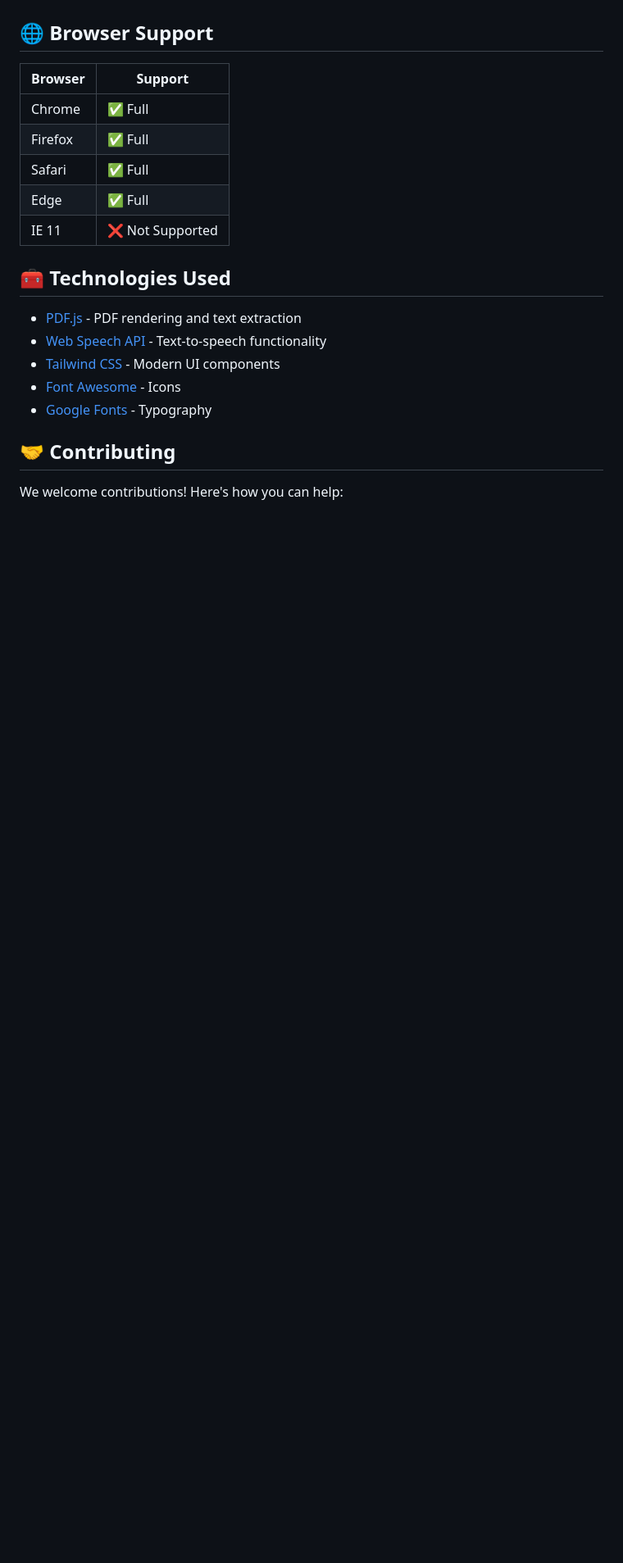
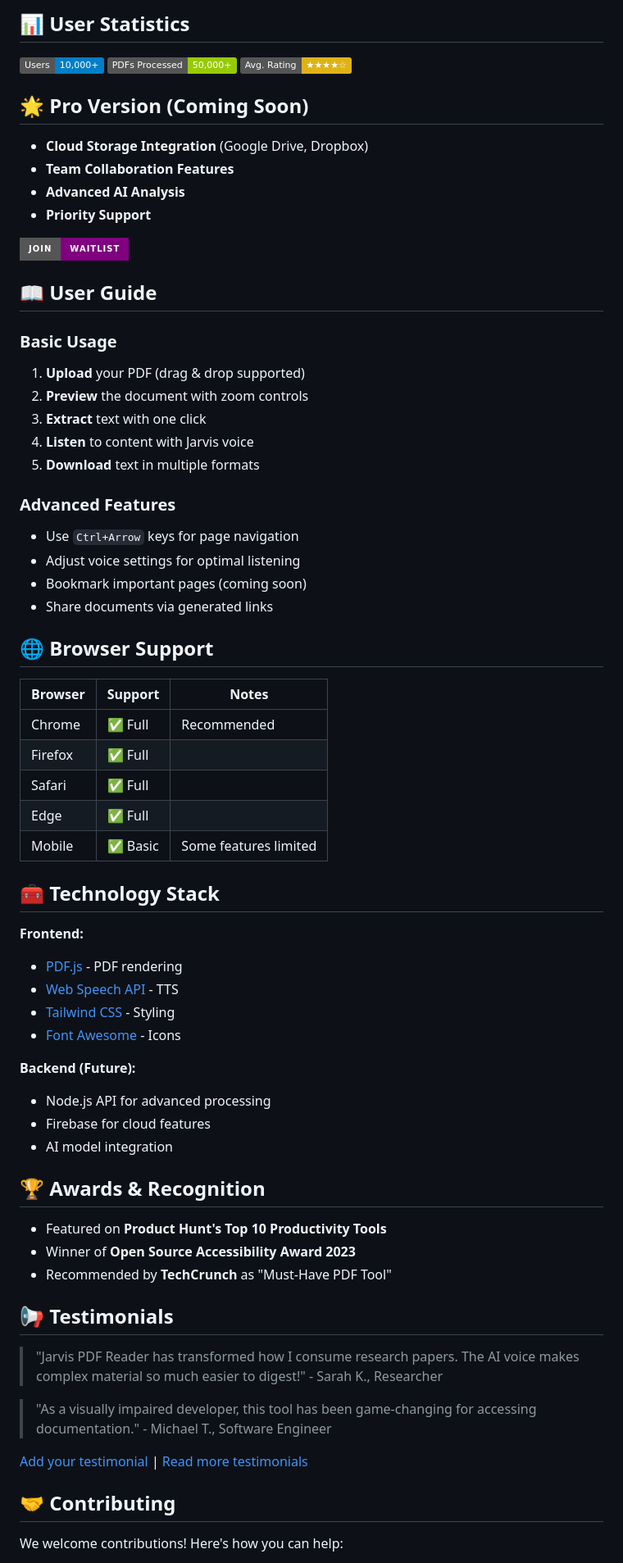
Before and after one commit to mithleshprasad/pdf_reader_jarvis, a Markdown page: README.md, the part around the change printed below. Shown: that part at 82% size. GitHub-like rendering; badges without logos; blank space fills up the shorter version.

```diff
--- a/README.md
+++ b/README.md
@@ -51,21 +62,69 @@ Simply visit the [live demo](https://mithleshprasad.github.io/pdf_reader_jarvis/
+## 📊 User Statistics
+
+![Users](https://img.shields.io/badge/Users-10,000+-blue)
+![PDFs Processed](https://img.shields.io/badge/PDFs%20Processed-50,000+-green)
+![Avg. Rating](https://img.shields.io/badge/Avg.%20Rating-★★★★☆-yellow)
+
+## 🌟 Pro Version (Coming Soon)
+
+- **Cloud Storage Integration** (Google Drive, Dropbox)
+- **Team Collaboration Features**
+- **Advanced AI Analysis**
+- **Priority Support**
+
+[![Join Waitlist](https://img.shields.io/badge/JOIN-WAITLIST-purple?style=for-the-badge)](https://example.com/waitlist)
+
+## 📖 User Guide
+
+### Basic Usage
+1. **Upload** your PDF (drag & drop supported)
+2. **Preview** the document with zoom controls
+3. **Extract** text with one click
+4. **Listen** to content with Jarvis voice
+5. **Download** text in multiple formats
+
+### Advanced Features
+- Use `Ctrl+Arrow` keys for page navigation
+- Adjust voice settings for optimal listening
+- Bookmark important pages (coming soon)
+- Share documents via generated links
 
 ## 🌐 Browser Support
 
-| Browser | Support |
-|---------|---------|
-| Chrome  | ✅ Full |
-| Firefox | ✅ Full |
-| Safari  | ✅ Full |
-| Edge    | ✅ Full |
-| IE 11   | ❌ Not Supported |
+| Browser | Support | Notes |
+|---------|---------|-------|
+| Chrome  | ✅ Full | Recommended |
+| Firefox | ✅ Full |       |
+| Safari  | ✅ Full |       |
+| Edge    | ✅ Full |       |
+| Mobile  | ✅ Basic | Some features limited |
 
-## 🧰 Technologies Used
+## 🧰 Technology Stack
 
-- [PDF.js](https://mozilla.github.io/pdf.js/) - PDF rendering and text extraction
-- [Web Speech API](https://developer.mozilla.org/en-US/docs/Web/API/Web_Speech_API) - Text-to-speech functionality
-- [Tailwind CSS](https://tailwindcss.com/) - Modern UI components
+**Frontend:**
+- [PDF.js](https://mozilla.github.io/pdf.js/) - PDF rendering
+- [Web Speech API](https://developer.mozilla.org/en-US/docs/Web/API/Web_Speech_API) - TTS
+- [Tailwind CSS](https://tailwindcss.com/) - Styling
 - [Font Awesome](https://fontawesome.com) - Icons
-- [Google Fonts](https://fonts.google.com/) - Typography
+
+**Backend (Future):**
+- Node.js API for advanced processing
+- Firebase for cloud features
+- AI model integration
+
+## 🏆 Awards & Recognition
+
+- Featured on **Product Hunt's Top 10 Productivity Tools**
+- Winner of **Open Source Accessibility Award 2023**
+- Recommended by **TechCrunch** as "Must-Have PDF Tool"
+
+## 📢 Testimonials
+
+> "Jarvis PDF Reader has transformed how I consume research papers. The AI voice makes complex material so much easier to digest!" - Sarah K., Researcher
+
+> "As a visually impaired developer, this tool has been game-changing for accessing documentation." - Michael T., Software Engineer
+
+[Add your testimonial](#) | [Read more testimonials](#)
 
 ## 🤝 Contributing
 
```
Also changed, not shown: other parts of README.md (+63 -45 lines).
